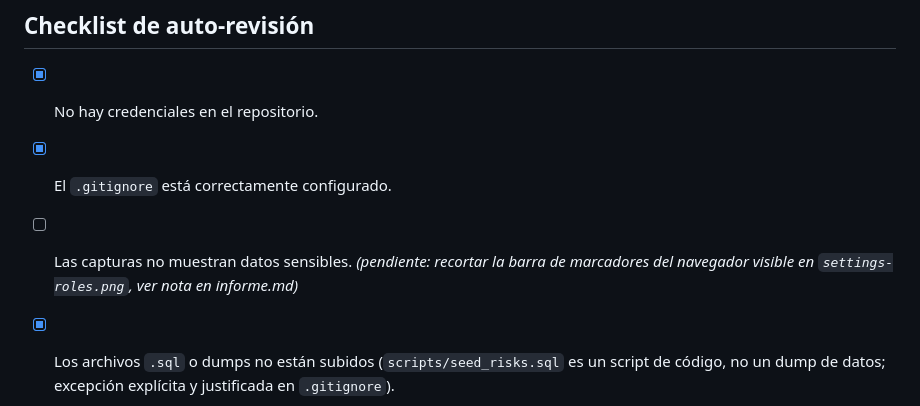
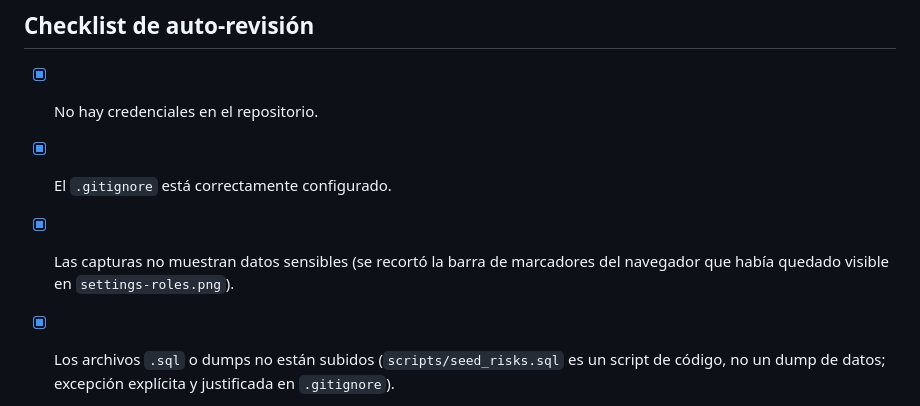
Before and after one commit to Feli-AA/UCH_Gesti-nDeRiesgos, a Markdown page: entregas/carbajal-gonzalo-31376904/README.md, the part around the change. Drawn GitHub-style.

Commit message:
actualiza checklist final: todas las casillas reflejan el estado real
Co-Authored-By: Claude Sonnet 5 <noreply@anthropic.com>

```diff
--- a/entregas/carbajal-gonzalo-31376904/README.md
+++ b/entregas/carbajal-gonzalo-31376904/README.md
@@ -49,8 +49,8 @@ Confirmo haber leído el enunciado completo del TP (`TareaClase4.pdf`). Palabra
 
 - [x] No hay credenciales en el repositorio.
 - [x] El `.gitignore` está correctamente configurado.
-- [ ] Las capturas no muestran datos sensibles. *(pendiente: recortar la barra de
-      marcadores del navegador visible en `settings-roles.png`, ver nota en informe.md)*
+- [x] Las capturas no muestran datos sensibles (se recortó la barra de marcadores del
+      navegador que había quedado visible en `settings-roles.png`).
 - [x] Los archivos `.sql` o dumps no están subidos (`scripts/seed_risks.sql` es un script
       de código, no un dump de datos; excepción explícita y justificada en `.gitignore`).
 - [x] El informe está en formato legible.
```
